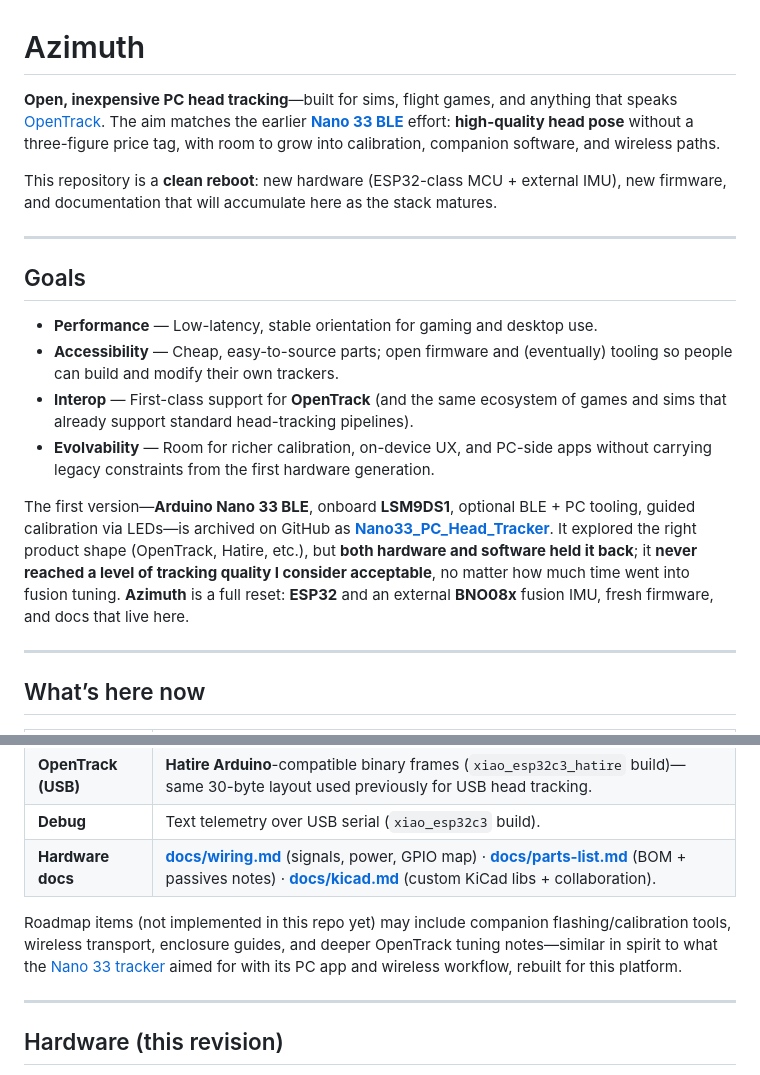
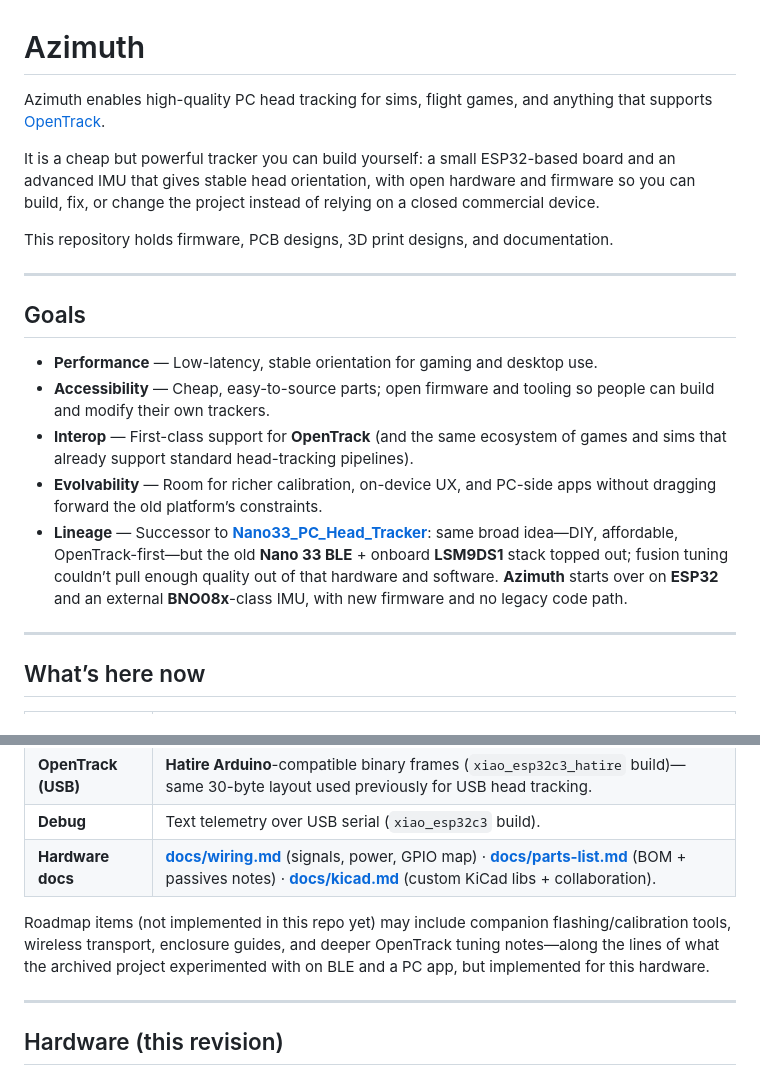
Before and after one commit to FugLong/Azimuth, a Markdown page: README.md, 2 parts joined by grey strips. GitHub-like rendering.

Commit message:
Readme refinements/updates

```diff
--- a/README.md
+++ b/README.md
@@ -1,19 +1,20 @@
 # Azimuth
 
-**Open, inexpensive PC head tracking**—built for sims, flight games, and anything that speaks [OpenTrack](https://github.com/opentrack/opentrack). The aim matches the earlier **[Nano 33 BLE](https://github.com/FugLong/Nano33_PC_Head_Tracker)** effort: **high-quality head pose** without a three-figure price tag, with room to grow into calibration, companion software, and wireless paths.
+Azimuth enables high-quality PC head tracking for sims, flight games, and anything that supports [OpenTrack](https://github.com/opentrack/opentrack).
 
-This repository is a **clean reboot**: new hardware (ESP32-class MCU + external IMU), new firmware, and documentation that will accumulate here as the stack matures.
+It is a cheap but powerful tracker you can build yourself: a small ESP32-based board and an advanced IMU that gives stable head orientation, with open hardware and firmware so you can build, fix, or change the project instead of relying on a closed commercial device.
+
+This repository holds firmware, PCB designs, 3D print designs, and documentation.
 
 ---
 
 ## Goals
 
 - **Performance** — Low-latency, stable orientation for gaming and desktop use.
-- **Accessibility** — Cheap, easy-to-source parts; open firmware and (eventually) tooling so people can build and modify their own trackers.
+- **Accessibility** — Cheap, easy-to-source parts; open firmware and tooling so people can build and modify their own trackers.
 - **Interop** — First-class support for **OpenTrack** (and the same ecosystem of games and sims that already support standard head-tracking pipelines).
-- **Evolvability** — Room for richer calibration, on-device UX, and PC-side apps without carrying legacy constraints from the first hardware generation.
-
-The first version—**Arduino Nano 33 BLE**, onboard **LSM9DS1**, optional BLE + PC tooling, guided calibration via LEDs—is archived on GitHub as **[Nano33_PC_Head_Tracker](https://github.com/FugLong/Nano33_PC_Head_Tracker)**. It explored the right product shape (OpenTrack, Hatire, etc.), but **both hardware and software held it back**; it **never reached a level of tracking quality I consider acceptable**, no matter how much time went into fusion tuning. **Azimuth** is a full reset: **ESP32** and an external **BNO08x** fusion IMU, fresh firmware, and docs that live here.
+- **Evolvability** — Room for richer calibration, on-device UX, and PC-side apps without dragging forward the old platform’s constraints.
+- **Lineage** — Successor to **[Nano33_PC_Head_Tracker](https://github.com/FugLong/Nano33_PC_Head_Tracker)**: same broad idea—DIY, affordable, OpenTrack-first—but the old **Nano 33 BLE** + onboard **LSM9DS1** stack topped out; fusion tuning couldn’t pull enough quality out of that hardware and software. **Azimuth** starts over on **ESP32** and an external **BNO08x**-class IMU, with new firmware and no legacy code path.
 
 ---
 
@@ -26,7 +27,7 @@ The first version—**Arduino Nano 33 BLE**, onboard **LSM9DS1**, optional BLE +
 | **Debug** | Text telemetry over USB serial (`xiao_esp32c3` build). |
 | **Hardware docs** | **[docs/wiring.md](docs/wiring.md)** (signals, power, GPIO map) · **[docs/parts-list.md](docs/parts-list.md)** (BOM + passives notes) · **[docs/kicad.md](docs/kicad.md)** (custom KiCad libs + collaboration). |
 
-Roadmap items (not implemented in this repo yet) may include companion flashing/calibration tools, wireless transport, enclosure guides, and deeper OpenTrack tuning notes—similar in spirit to what the [Nano 33 tracker](https://github.com/FugLong/Nano33_PC_Head_Tracker) aimed for with its PC app and wireless workflow, rebuilt for this platform.
+Roadmap items (not implemented in this repo yet) may include companion flashing/calibration tools, wireless transport, enclosure guides, and deeper OpenTrack tuning notes—along the lines of what the archived project experimented with on BLE and a PC app, but implemented for this hardware.
 
 ---
 
```
